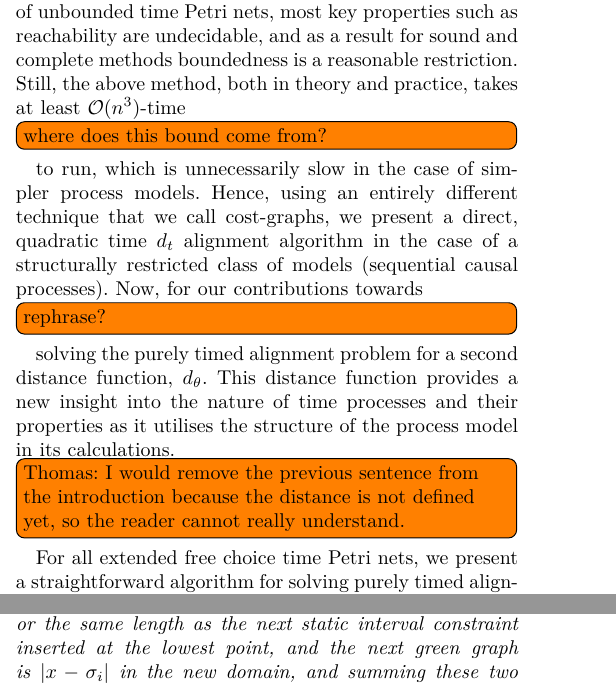
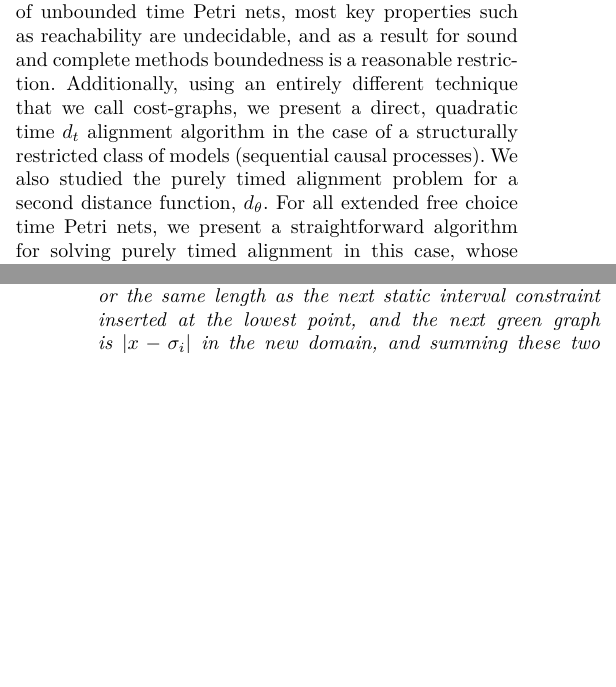
Before and after one commit to Goat18/CS-R-Time-Alignment-Problem, a LaTeX paper (icpmextended.tex): two parts of the columns of pages 2 and 9 of 16, joined at a grey line, cut so that both start at the same text, the shorter picture padded with empty space. Compiled offline with pdfLaTeX.

Commit message:
Addressed todonotes in the Introduction

```diff
--- a/icpmextended.tex
+++ b/icpmextended.tex
@@ -152,9 +152,13 @@ Our contribution begins with formally setting the alignment problem and its pure
 We begin with our approaches for alignment under the simplest of the distance functions we defined over timed executions, $d_t$.
 For the wide class of process models that can be represented by bounded time Petri nets, we present an encoding of the purely timed alignment problem as a linear programming problem.
 This approach yields a polynomial upper bound on the worst-case running time of computing the purely timed alignment for most practical TPNs, and in practice linear programming problem solvers perform quite efficiently. We also take care to note that in the case of unbounded time Petri nets, most key properties such as reachability are undecidable, and as a result for sound and complete methods boundedness is a reasonable restriction.
-  Still, the above method, both in theory and practice, takes at least $\mathcal{O}(n^3)$-time \todo[inline]{where does this bound come from?} to run, which is unnecessarily slow in the case of simpler process models. Hence, using an entirely different technique that we call cost-graphs, we present a direct, quadratic time $d_t$ alignment algorithm in the case of a structurally restricted class of models (sequential causal processes).
-Now, for our contributions towards \todo[inline]{rephrase?} solving the purely timed alignment problem for a second distance function, $d_{\theta}$. This distance function provides a new insight into the nature of time processes and their properties as it utilises the structure of the process model in its calculations. \todo[inline]{Thomas: I would remove the previous sentence from the introduction because the distance is not defined yet, so the reader cannot really understand.}
-For all extended free choice time Petri nets, we present a straightforward algorithm for solving purely timed alignment in this case, whose time complexity is linear in the size of the causal process and the transition set of the model. This class of nets excludes precisely those time Petri nets that exhibit a behaviour known as confusion, which is often undesirable when modelling real-world systems.
+ % Still, the above method, both in theory and practice, takes at least $\mathcal{O}(n^3)$-time \todo[inline]{where does this bound come from?} to run, which is unnecessarily slow in the case of simpler process models.
+ Additionally, using an entirely different technique that we call cost-graphs, we present a direct, quadratic time $d_t$ alignment algorithm in the case of a structurally restricted class of models (sequential causal processes).
+We also studied %\todo[inline]{rephrase?}
+ the purely timed alignment problem for a second distance function, $d_{\theta}$.
+%This distance function provides a new insight into the nature of time processes and their properties as it utilises the structure of the process model in its calculations. \todo[inline]{Thomas: I would remove the previous sentence from the introduction because the distance is not defined yet, so the reader cannot really understand.}
+For all extended free choice time Petri nets, we present a straightforward algorithm for solving purely timed alignment in this case, whose time complexity is linear in the size of the causal process and the transition set of the model.
+This class of nets excludes precisely those time Petri nets that exhibit a behaviour known as confusion, which is often undesirable when modelling real-world systems.
 
 This paper is an extension of the ICPM 2022 conference paper \cite{CR22}, providing greater details into the proofs and techniques used to obtain our results.
 In particular, this includes a description of how to obtain the linear programming problem encoding that we use to show that the purely timed alignment for $d_t$ can be solved in polynomial time for bounded time Petri nets.
```
